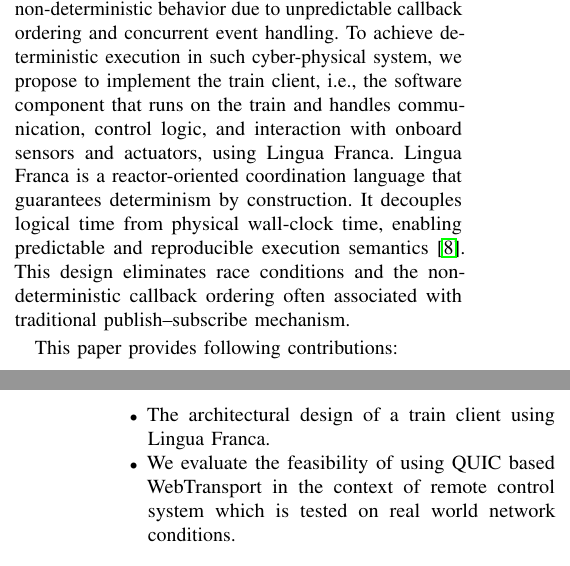
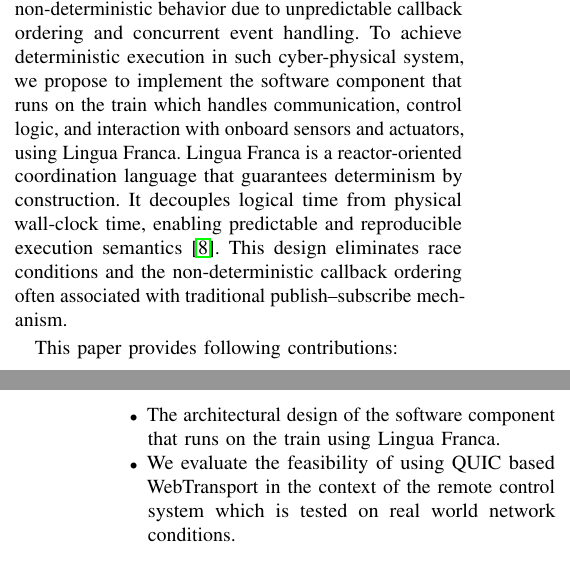
Before and after one commit to RajibTheKing/tcrs26, a LaTeX paper (main.tex, which reads section/introduction.tex): two parts of the columns of pages 1 and 2 of 5, joined at a grey line, cut so that both start at the same text. Compiled offline with pdfLaTeX; a missing font is replaced by an installed copy or a similar font; a LaTeX package or settings file that is missing is left out.

```diff
--- a/section/introduction.tex
+++ b/section/introduction.tex
@@ -6,12 +6,12 @@
 
     WebTransport, which is built on the QUIC protocol, standardized as the foundation for HTTP/3, is a promising alternative to both WebSocket and WebRTC protocols for time-centric reactive software systems. It offers supports for both reliable streams for lossless control commands and unreliable datagrams for latency-sensitive video streaming, making it well-suited for remote control applications in railway operations.\cite{AmetLY25, rfc9000}.
 
-    A remote control system includes physical components such as sensors and actuators. Data exchange and coordination among these components are commonly implemented using mechanisms such as the publish–subscribe pattern or callback-based execution. While widely adopted, these approaches can introduce non-deterministic behavior due to unpredictable callback ordering and concurrent event handling. To achieve deterministic execution in such cyber-physical system, we propose to implement the train client, i.e., the software component that runs on the train and handles communication, control logic, and interaction with onboard sensors and actuators, using Lingua Franca. Lingua Franca is a reactor-oriented coordination language that guarantees determinism by construction. It decouples logical time from physical wall-clock time, enabling predictable and reproducible execution semantics \cite{LohstrohMBL21}. This design eliminates race conditions and the non-deterministic callback ordering often associated with traditional publish–subscribe mechanism.
+    A remote control system includes physical components such as sensors and actuators. Data exchange and coordination among these components are commonly implemented using mechanisms such as the publish–subscribe pattern or callback-based execution. While widely adopted, these approaches can introduce non-deterministic behavior due to unpredictable callback ordering and concurrent event handling. To achieve deterministic execution in such cyber-physical system, we propose to implement the software component that runs on the train which handles communication, control logic, and interaction with onboard sensors and actuators, using Lingua Franca. Lingua Franca is a reactor-oriented coordination language that guarantees determinism by construction. It decouples logical time from physical wall-clock time, enabling predictable and reproducible execution semantics \cite{LohstrohMBL21}. This design eliminates race conditions and the non-deterministic callback ordering often associated with traditional publish–subscribe mechanism.
 
 
     This paper provides following contributions:
         \begin{itemize}
-            \item The architectural design of a train client using Lingua Franca.
+            \item The architectural design of the software component that runs on the train using Lingua Franca.
 
-            \item We evaluate the feasibility of using QUIC based WebTransport in the context of remote control system which is tested on real world network conditions.
+            \item We evaluate the feasibility of using QUIC based WebTransport in the context of the remote control system which is tested on real world network conditions.
         \end{itemize}
```
Also changed, not shown: section/introduction.tex (2 more changed lines).
